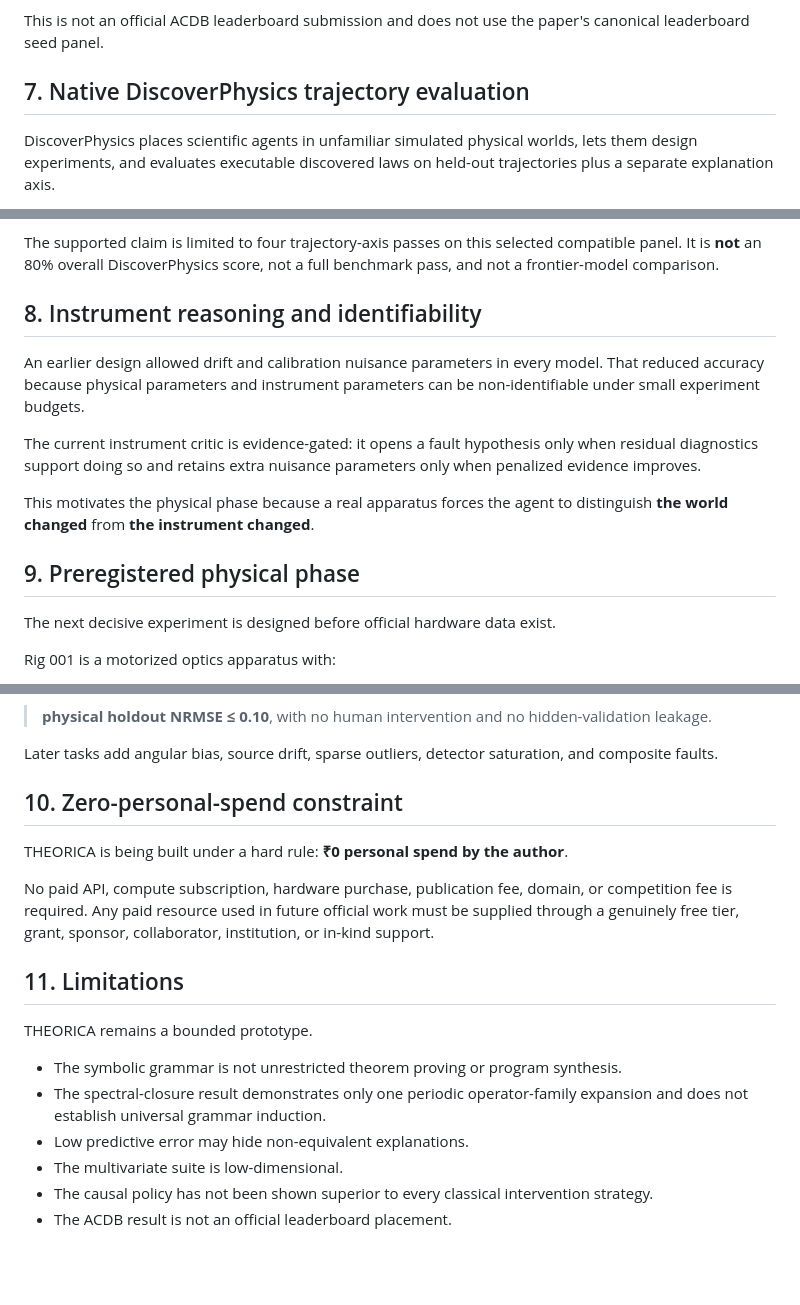
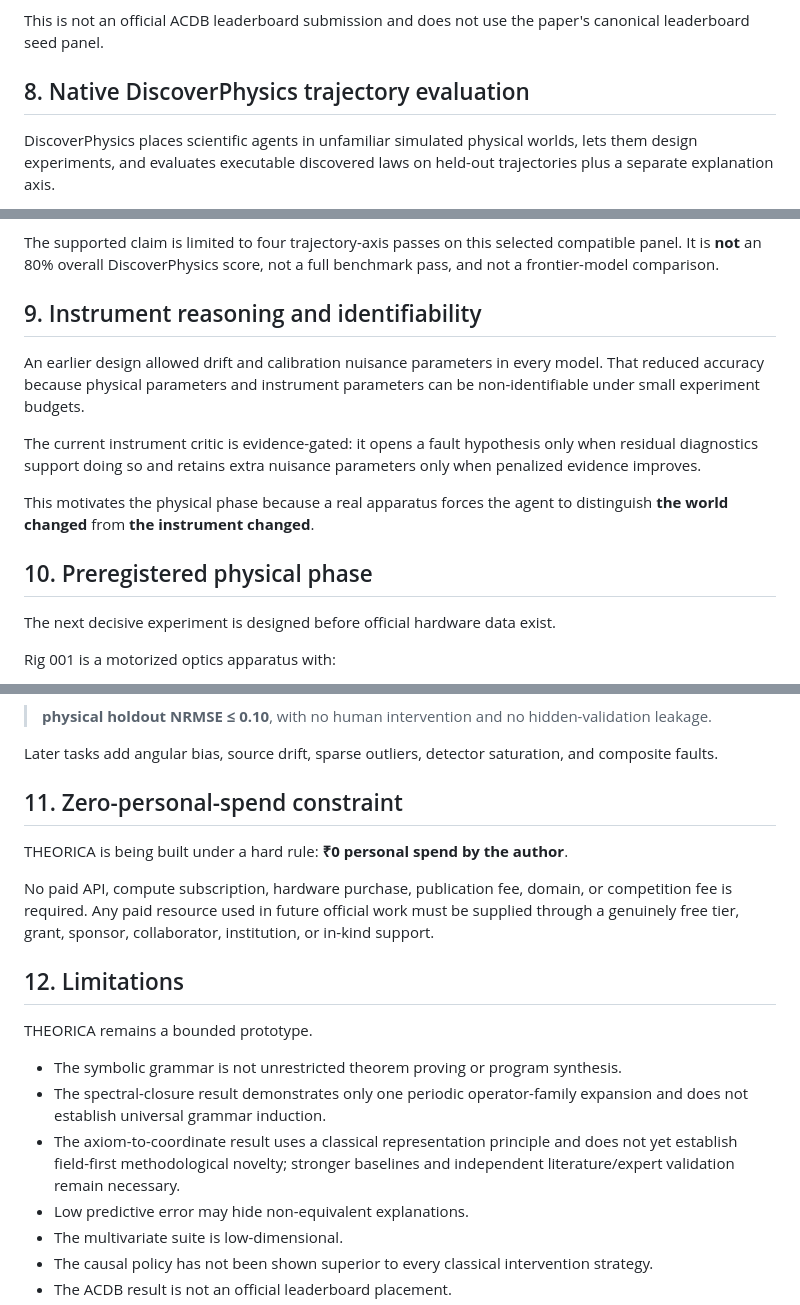
Before and after one commit to sushxnthd/theorica, a Markdown page: paper/PREPRINT.md, 3 parts joined by grey strips. GitHub-like rendering; blank space fills up the shorter version.

```diff
--- a/paper/PREPRINT.md
+++ b/paper/PREPRINT.md
@@ -111,7 +157,7 @@ The native replay inside this repository reproduces these aggregate values exact
 
 This is not an official ACDB leaderboard submission and does not use the paper's canonical leaderboard seed panel.
 
-## 7. Native DiscoverPhysics trajectory evaluation
+## 8. Native DiscoverPhysics trajectory evaluation
 
 DiscoverPhysics places scientific agents in unfamiliar simulated physical worlds, lets them design experiments, and evaluates executable discovered laws on held-out trajectories plus a separate explanation axis.
 
@@ -154,7 +200,7 @@ The Coulomb failure was published before any Coulomb-specific retuning.
 
 The supported claim is limited to four trajectory-axis passes on this selected compatible panel. It is **not** an 80% overall DiscoverPhysics score, not a full benchmark pass, and not a frontier-model comparison.
 
-## 8. Instrument reasoning and identifiability
+## 9. Instrument reasoning and identifiability
 
 An earlier design allowed drift and calibration nuisance parameters in every model. That reduced accuracy because physical parameters and instrument parameters can be non-identifiable under small experiment budgets.
 
@@ -162,7 +208,7 @@ The current instrument critic is evidence-gated: it opens a fault hypothesis onl
 
 This motivates the physical phase because a real apparatus forces the agent to distinguish **the world changed** from **the instrument changed**.
 
-## 9. Preregistered physical phase
+## 10. Preregistered physical phase
 
 The next decisive experiment is designed before official hardware data exist.
 
@@ -185,18 +231,19 @@ The first preregistered success criterion is:
 
 Later tasks add angular bias, source drift, sparse outliers, detector saturation, and composite faults.
 
-## 10. Zero-personal-spend constraint
+## 11. Zero-personal-spend constraint
 
 THEORICA is being built under a hard rule: **₹0 personal spend by the author**.
 
 No paid API, compute subscription, hardware purchase, publication fee, domain, or competition fee is required. Any paid resource used in future official work must be supplied through a genuinely free tier, grant, sponsor, collaborator, institution, or in-kind support.
 
-## 11. Limitations
+## 12. Limitations
 
 THEORICA remains a bounded prototype.
 
 - The symbolic grammar is not unrestricted theorem proving or program synthesis.
 - The spectral-closure result demonstrates only one periodic operator-family expansion and does not establish universal grammar induction.
+- The axiom-to-coordinate result uses a classical representation principle and does not yet establish field-first methodological novelty; stronger baselines and independent literature/expert validation remain necessary.
 - Low predictive error may hide non-equivalent explanations.
 - The multivariate suite is low-dimensional.
 - The causal policy has not been shown superior to every classical intervention strategy.
```
Also changed, not shown: other parts of paper/PREPRINT.md (+48 -2 lines).
